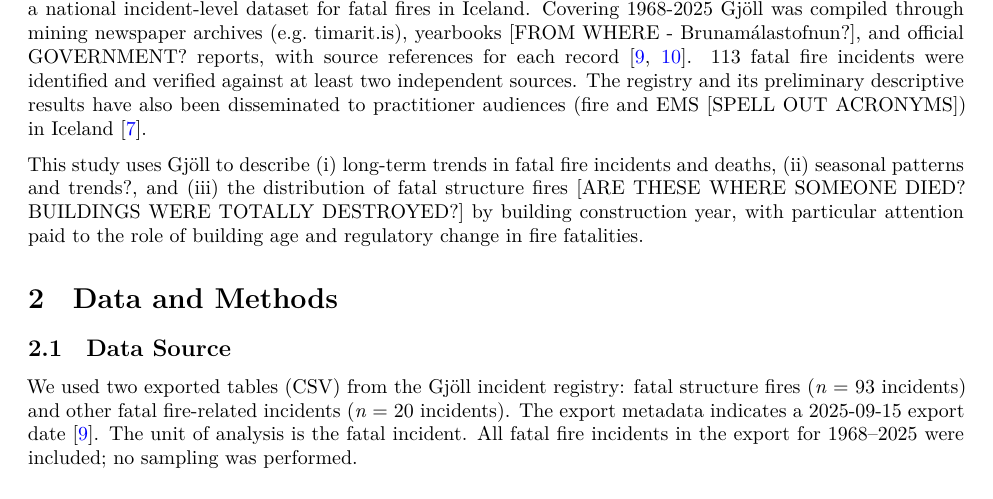
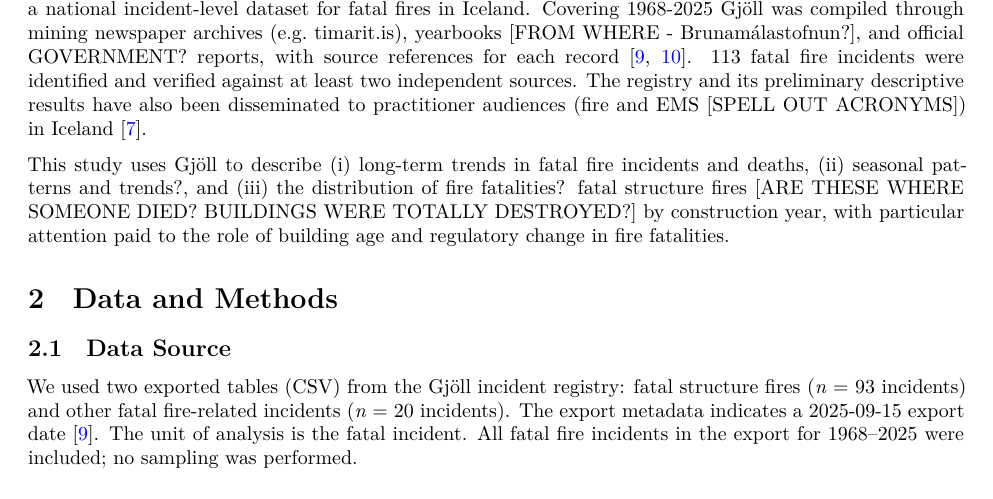
Before and after one commit to Magnussmari/gjoll-fire-technology, a Quarto document (Smarason_2026_Fatal_Fire_Incidents_Iceland.qmd): part of page 2 of 14, cut so that both start at the same text. Rendered offline with R 4.5, knitr and Pandoc in place of Quarto, then LaTeX, with nearby package versions.

Commit message:
Update Smarason_2026_Fatal_Fire_Incidents_Iceland.qmd

```diff
--- a/Smarason_2026_Fatal_Fire_Incidents_Iceland.qmd
+++ b/Smarason_2026_Fatal_Fire_Incidents_Iceland.qmd
@@ -58,7 +58,7 @@ Iceland provides a useful case for studying the long-term effectiveness of fire
 
 The Gjöll [A FOOTNOTE REFERENCE TO SAY WHAT THE WORD GJÖLL MEANS WOULD BE INTERESTING] Database on Fire and Fire Prevention (www.gjoll.is) was created to address the lack of a national incident-level dataset for fatal fires in Iceland. Covering 1968-2025 Gjöll was compiled through mining newspaper archives (e.g. timarit.is), yearbooks [FROM WHERE - Brunamálastofnun?], and official GOVERNMENT? reports, with source references for each record [@Smarason2025data; @Timarit]. 113 fatal fire incidents were identified  and verified against at least two independent sources. The registry and its preliminary descriptive results have also been disseminated to practitioner audiences (fire and EMS [SPELL OUT ACRONYMS]) in Iceland [@Smarason2025practitioner].
 
-This study uses Gjöll to describe (i) long-term trends in fatal fire incidents and deaths, (ii) seasonal patterns and trends?, and (iii) the distribution of fatal structure fires [ARE THESE WHERE SOMEONE DIED? BUILDINGS WERE TOTALLY DESTROYED?] by building construction year, with particular attention paid to the role of building age and regulatory change in fire fatalities.
+This study uses Gjöll to describe (i) long-term trends in fatal fire incidents and deaths, (ii) seasonal patterns and trends?, and (iii) the distribution of fire fatalities? fatal structure fires [ARE THESE WHERE SOMEONE DIED? BUILDINGS WERE TOTALLY DESTROYED?] by construction year, with particular attention paid to the role of building age and regulatory change in fire fatalities.
 
 # Data and Methods {#sec-methods}
 
```
